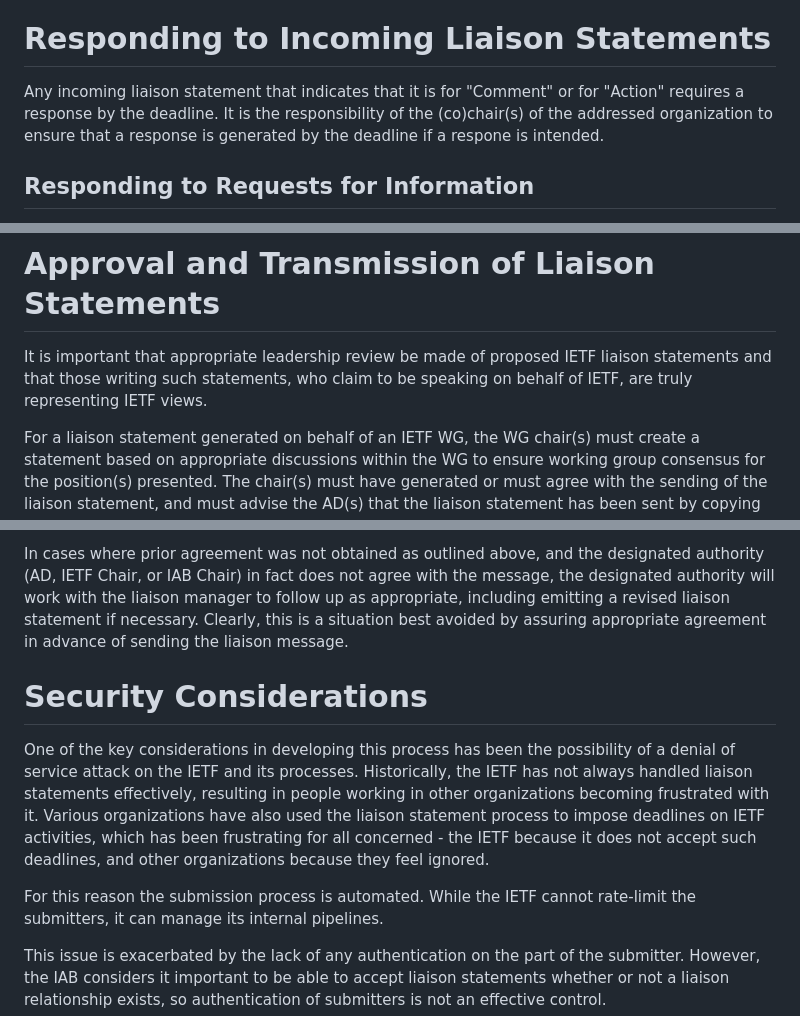
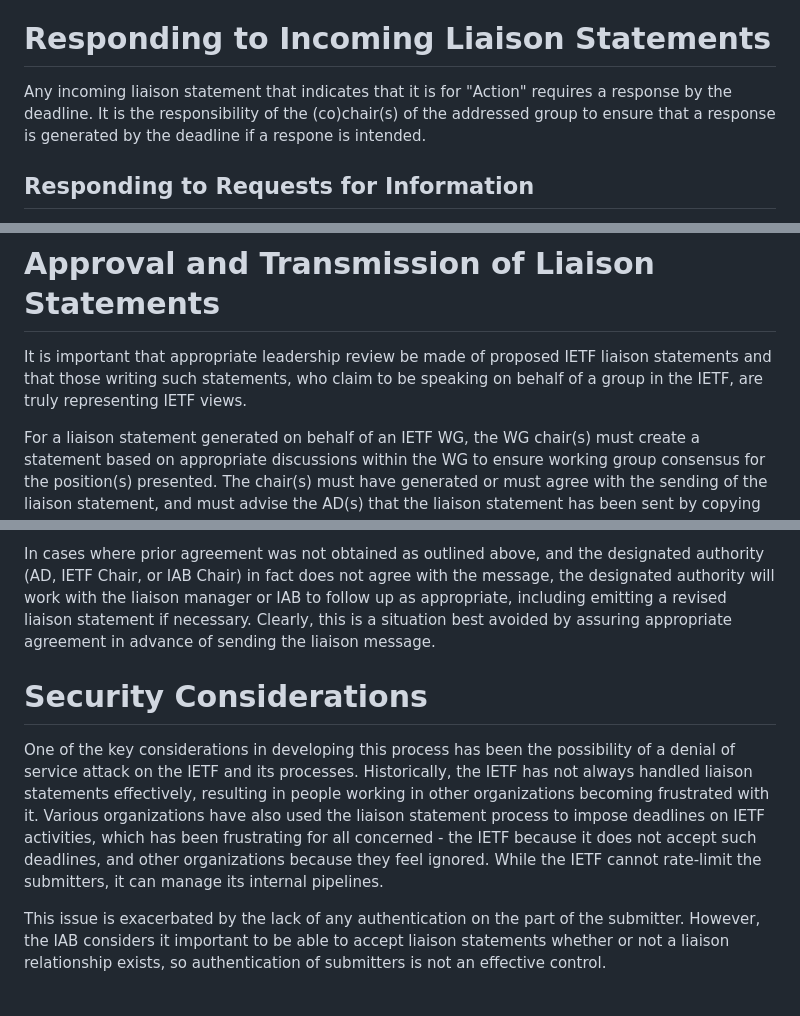
Before and after one commit to intarchboard/draft-iab-rfc4053bis, a Markdown page: draft-kuehlewind-iab-rfc4053bis.md, 3 parts joined by grey strips. Drawn GitHub-style; blank space fills up the shorter version.

Commit message:
smaller edits to align

```diff
--- a/draft-kuehlewind-iab-rfc4053bis.md
+++ b/draft-kuehlewind-iab-rfc4053bis.md
@@ -381,9 +381,9 @@ other organization.
 #  Responding to Incoming Liaison Statements
 
    Any incoming liaison statement that indicates that it is for
-   "Comment" or for "Action" requires a response by the deadline.
+   "Action" requires a response by the deadline.
    It is the responsibility of the (co)chair(s) of
-   the addressed organization to ensure that a response is generated by
+   the addressed group to ensure that a response is generated by
    the deadline if a respone is intended.
 
 ##  Responding to Requests for Information
@@ -451,7 +451,7 @@ other organization.
 
 It is important that appropriate leadership review be made of
 proposed IETF liaison statements and that those writing such
-statements, who claim to be speaking on behalf of IETF, are truly
+statements, who claim to be speaking on behalf of a group in the IETF, are truly
 representing IETF views.
 
 For a liaison statement generated on behalf of an IETF WG, the WG
@@ -483,7 +483,7 @@ the IAB Chair on the message.
 In cases where prior agreement was not obtained as outlined above,
 and the designated authority (AD, IETF Chair, or IAB Chair) in fact
 does not agree with the message, the designated authority will work
-with the liaison manager to follow up as appropriate, including
+with the liaison manager or IAB to follow up as appropriate, including
 emitting a revised liaison statement if necessary.  Clearly, this is
 a situation best avoided by assuring appropriate agreement in advance
 of sending the liaison message.
@@ -499,9 +499,7 @@ of sending the liaison message.
    have also used the liaison statement process to impose deadlines on
    IETF activities, which has been frustrating for all concerned - the
    IETF because it does not accept such deadlines, and other
-   organizations because they feel ignored.
-
-   For this reason the submission process is automated.  While the IETF
+   organizations because they feel ignored. While the IETF
    cannot rate-limit the submitters, it can manage its internal
    pipelines.
 
```
